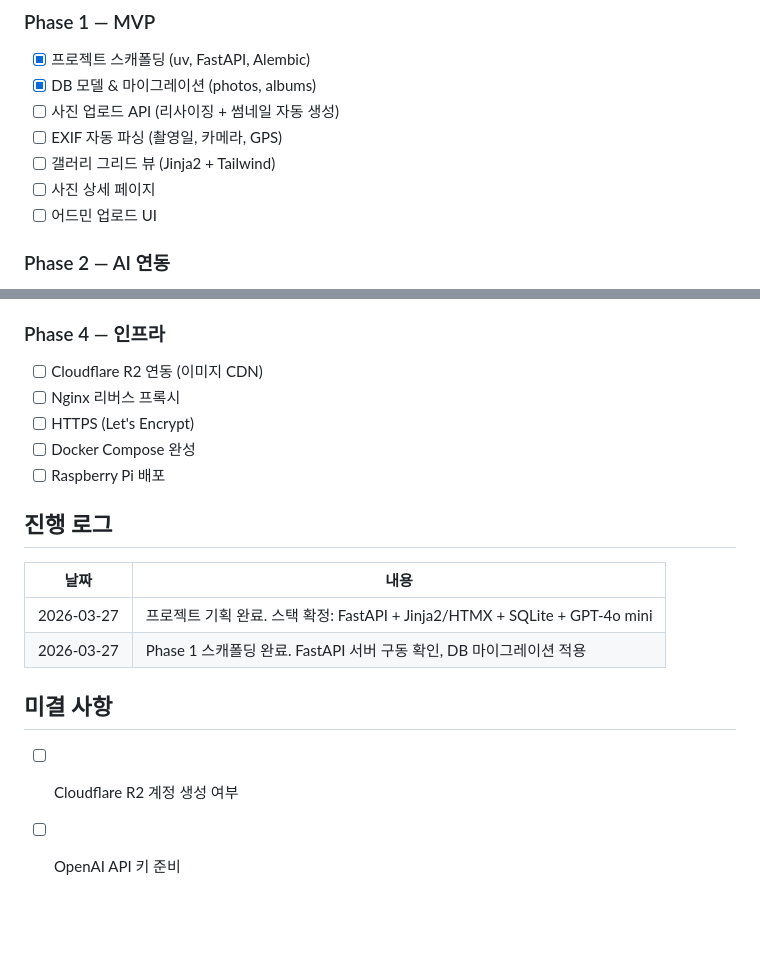
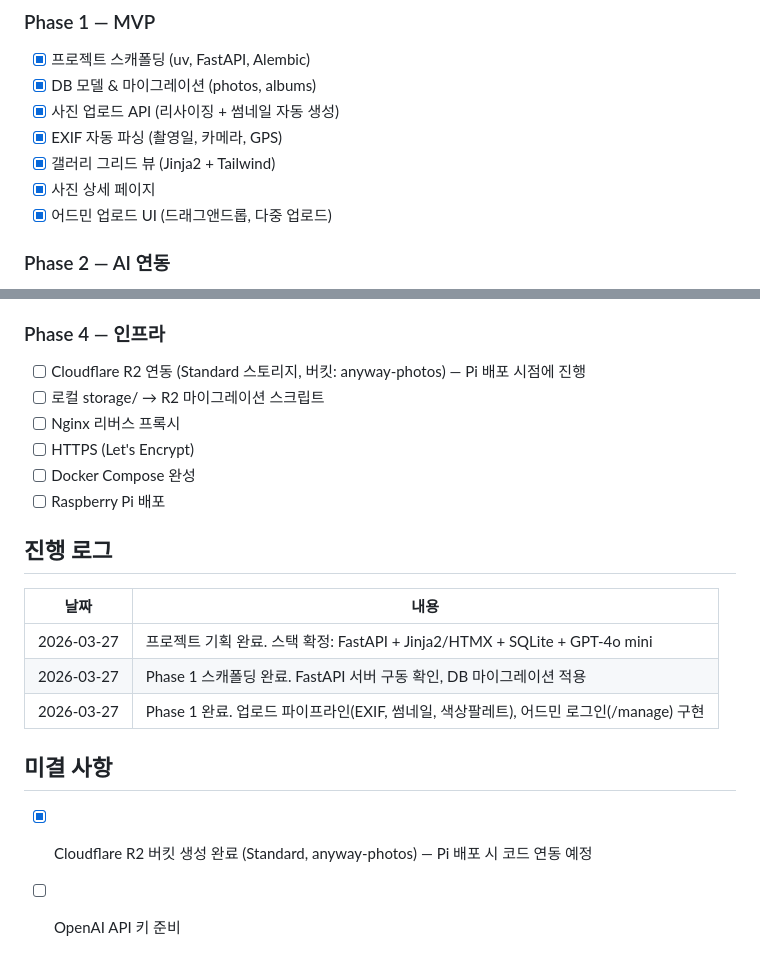
Before and after one commit to DaeHyeoNi/anyway, a Markdown page: PROGRESS.md, 2 parts joined by grey strips. GitHub-like rendering; blank space fills up the shorter version.

Commit message:
docs: PROGRESS.md Phase 1 완료 및 R2 계획 추가
Co-Authored-By: Claude Sonnet 4.6 <noreply@anthropic.com>

```diff
--- a/PROGRESS.md
+++ b/PROGRESS.md
@@ -99,11 +99,11 @@ album_photos
 ### Phase 1 — MVP
 - [x] 프로젝트 스캐폴딩 (uv, FastAPI, Alembic)
 - [x] DB 모델 & 마이그레이션 (photos, albums)
-- [ ] 사진 업로드 API (리사이징 + 썸네일 자동 생성)
-- [ ] EXIF 자동 파싱 (촬영일, 카메라, GPS)
-- [ ] 갤러리 그리드 뷰 (Jinja2 + Tailwind)
-- [ ] 사진 상세 페이지
-- [ ] 어드민 업로드 UI
+- [x] 사진 업로드 API (리사이징 + 썸네일 자동 생성)
+- [x] EXIF 자동 파싱 (촬영일, 카메라, GPS)
+- [x] 갤러리 그리드 뷰 (Jinja2 + Tailwind)
+- [x] 사진 상세 페이지
+- [x] 어드민 업로드 UI (드래그앤드롭, 다중 업로드)
 
 ### Phase 2 — AI 연동
 - [ ] GPT-4o mini Vision 자동 태그 생성
@@ -118,7 +118,8 @@ album_photos
 - [ ] EXIF 정보 오버레이
 
 ### Phase 4 — 인프라
-- [ ] Cloudflare R2 연동 (이미지 CDN)
+- [ ] Cloudflare R2 연동 (Standard 스토리지, 버킷: anyway-photos) — Pi 배포 시점에 진행
+- [ ] 로컬 storage/ → R2 마이그레이션 스크립트
 - [ ] Nginx 리버스 프록시
 - [ ] HTTPS (Let's Encrypt)
 - [ ] Docker Compose 완성
@@ -130,8 +131,9 @@ album_photos
 |---|---|
 | 2026-03-27 | 프로젝트 기획 완료. 스택 확정: FastAPI + Jinja2/HTMX + SQLite + GPT-4o mini |
 | 2026-03-27 | Phase 1 스캐폴딩 완료. FastAPI 서버 구동 확인, DB 마이그레이션 적용 |
+| 2026-03-27 | Phase 1 완료. 업로드 파이프라인(EXIF, 썸네일, 색상팔레트), 어드민 로그인(/manage) 구현 |
 
 ## 미결 사항
 
-- [ ] Cloudflare R2 계정 생성 여부
+- [x] Cloudflare R2 버킷 생성 완료 (Standard, anyway-photos) — Pi 배포 시 코드 연동 예정
 - [ ] OpenAI API 키 준비
```
